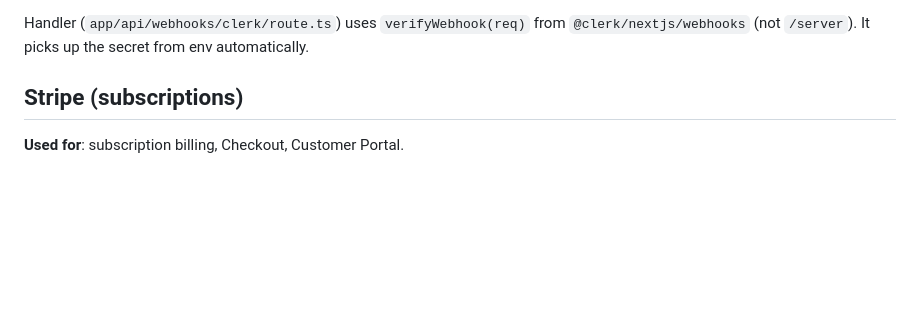
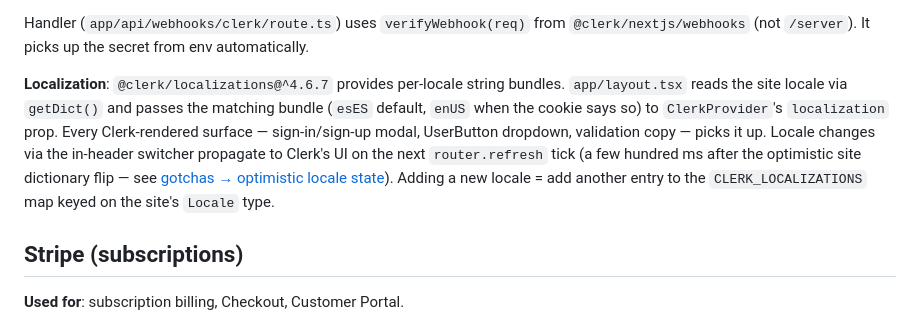
Before and after one commit to efymd9/matio, a Markdown page: docs/services.md, the part around the change. Rendered like a GitHub page; blank space fills up the shorter version.

```diff
--- a/docs/services.md
+++ b/docs/services.md
@@ -26,6 +26,8 @@ Production prod URL: **https://matio.tv**. Stripe webhook URL on prod = `https:/
 4. Copy the endpoint's signing secret into `CLERK_WEBHOOK_SIGNING_SECRET`
 
 Handler (`app/api/webhooks/clerk/route.ts`) uses `verifyWebhook(req)` from `@clerk/nextjs/webhooks` (not `/server`). It picks up the secret from env automatically.
+
+**Localization**: `@clerk/localizations@^4.6.7` provides per-locale string bundles. `app/layout.tsx` reads the site locale via `getDict()` and passes the matching bundle (`esES` default, `enUS` when the cookie says so) to `ClerkProvider`'s `localization` prop. Every Clerk-rendered surface — sign-in/sign-up modal, UserButton dropdown, validation copy — picks it up. Locale changes via the in-header switcher propagate to Clerk's UI on the next `router.refresh` tick (a few hundred ms after the optimistic site dictionary flip — see [gotchas → optimistic locale state](./gotchas.md#optimistic-locale-state-not-just-context)). Adding a new locale = add another entry to the `CLERK_LOCALIZATIONS` map keyed on the site's `Locale` type.
 
 ## Stripe (subscriptions)
 
```
Also changed, not shown: CLAUDE.md (+1 -0 lines), docs/architecture.md (+1 -0 lines).
